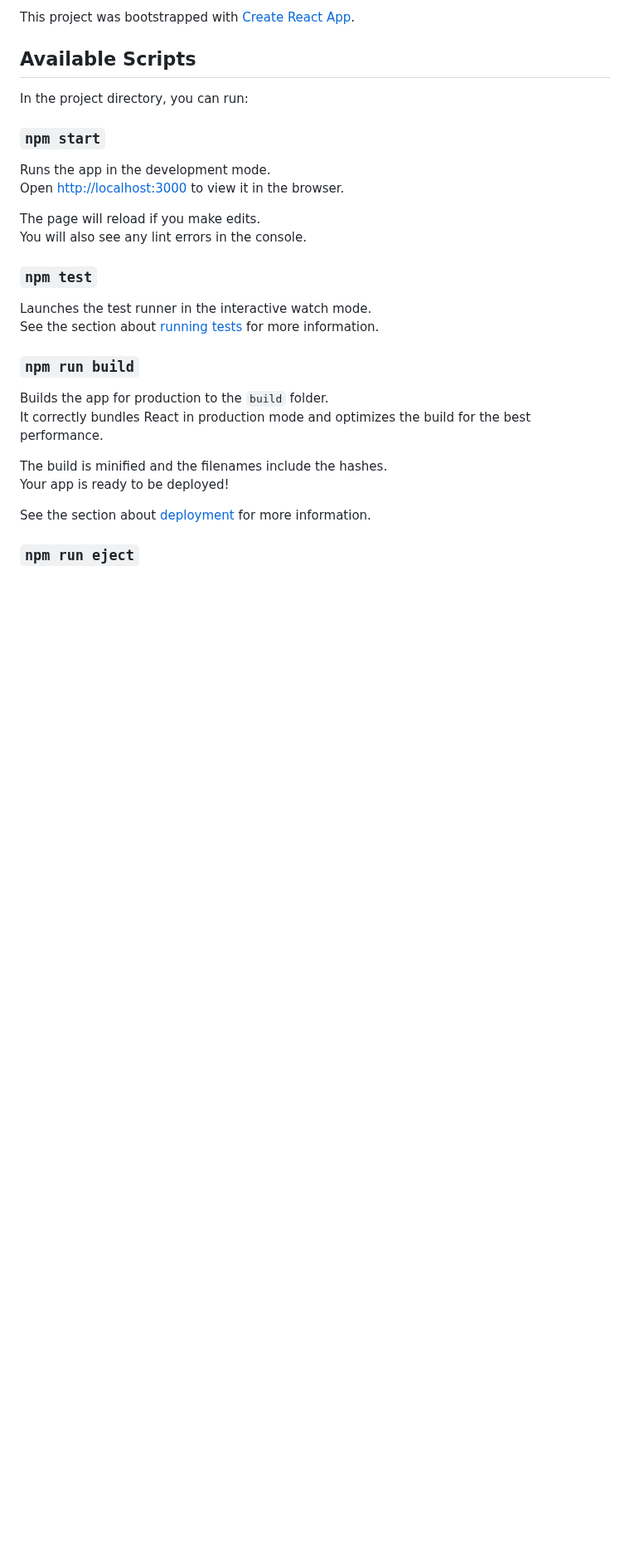
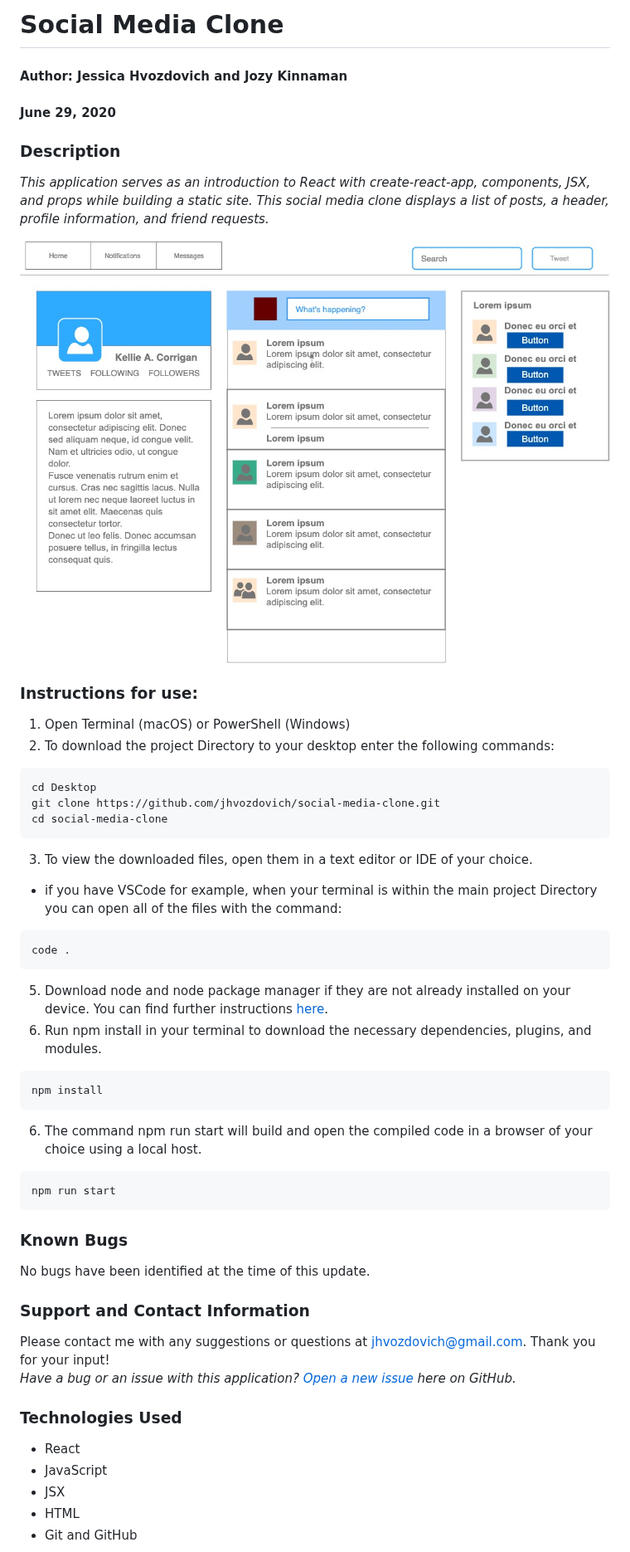
Before and after one commit to jhvozdovich/social-media-clone, a Markdown page: README.md, the part around one of its changes. Shown at 83% size. GitHub-like rendering; pictures changed too: img/custom-diagram.jpg (added); blank space fills up the shorter version.

Commit message:
initialize project structure and add readme

````diff
--- a/README.md
+++ b/README.md
@@ -1,31 +1,52 @@
-This project was bootstrapped with [Create React App](https://github.com/facebook/create-react-app).
+# **Social Media Clone**
 
-## Available Scripts
+#### Author: **Jessica Hvozdovich and Jozy Kinnaman**
+#### June 29, 2020
 
-In the project directory, you can run:
+### Description
 
-### `npm start`
+_This application serves as an introduction to React with create-react-app, components, JSX, and props while building a static site. This social media clone displays a list of posts, a header, profile information, and friend requests._
 
-Runs the app in the development mode.<br />
-Open [http://localhost:3000](http://localhost:3000) to view it in the browser.
+![Wireframe](img/custom-diagram.jpg)
 
-The page will reload if you make edits.<br />
-You will also see any lint errors in the console.
+### Instructions for use:
 
-### `npm test`
+1. Open Terminal (macOS) or PowerShell (Windows)
+2. To download the project Directory to your desktop enter the following commands:
+```
+cd Desktop
+git clone https://github.com/jhvozdovich/social-media-clone.git
+cd social-media-clone
+```
+3. To view the downloaded files, open them in a text editor or IDE of your choice.
+* if you have VSCode for example, when your terminal is within the main project Directory you can open all of the files with the command:
+```
+code .
+```
+5. Download node and node package manager if they are not already installed on your device. You can find further instructions [here](https://www.learnhowtoprogram.com/intermediate-javascript/getting-started-with-javascript-8d3b52cf-3755-481d-80c5-46f1d3a8ffeb/installing-node-js-14f2721a-61e0-44b3-af1f-73f17348c8f4).
+5. Run npm install in your terminal to download the necessary dependencies, plugins, and modules.
+```
+npm install
+```
+6. The command npm run start will build and open the compiled code in a browser of your choice using a local host.
+```
+npm run start
+```
 
-Launches the test runner in the interactive watch mode.<br />
-See the section about [running tests](https://facebook.github.io/create-react-app/docs/running-tests) for more information.
+### Known Bugs
 
-### `npm run build`
+No bugs have been identified at the time of this update.
 
-Builds the app for production to the `build` folder.<br />
-It correctly bundles React in production mode and optimizes the build for the best performance.
+### Support and Contact Information
 
-The build is minified and the filenames include the hashes.<br />
-Your app is ready to be deployed!
+Please contact me with any suggestions or questions at jhvozdovich@gmail.com. Thank you for your input!
+_Have a bug or an issue with this application? [Open a new issue](https://github.com/jhvozdovich/social-media-clone/issues) here on GitHub._
 
-See the section about [deployment](https://facebook.github.io/create-react-app/docs/deployment) for more information.
+### Technologies Used
 
-### `npm run eject`
+* React
+* JavaScript
+* JSX
+* HTML
+* Git and GitHub
 
````
Also changed, not shown: other parts of README.md (+10 -34 lines), img/social-media-mockup-template.png (added), 2 other files.
